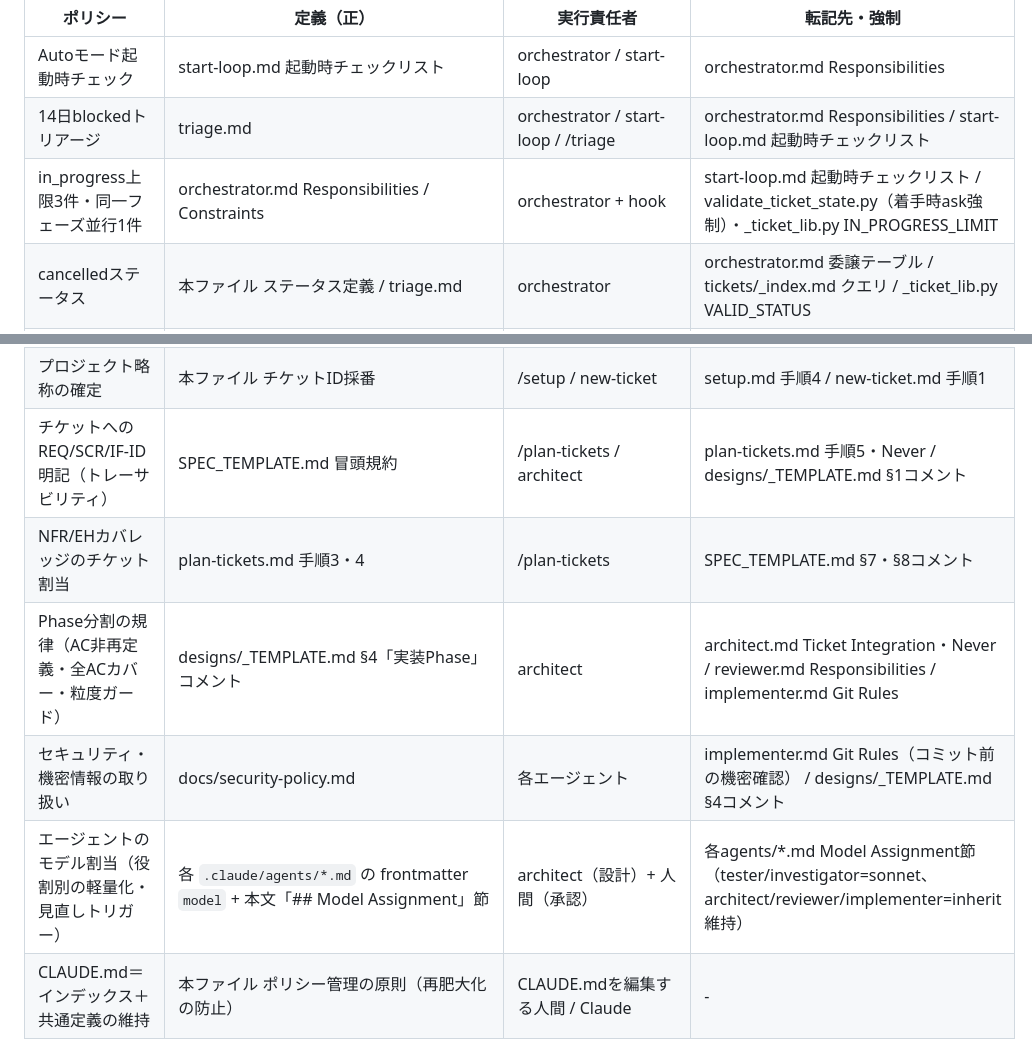
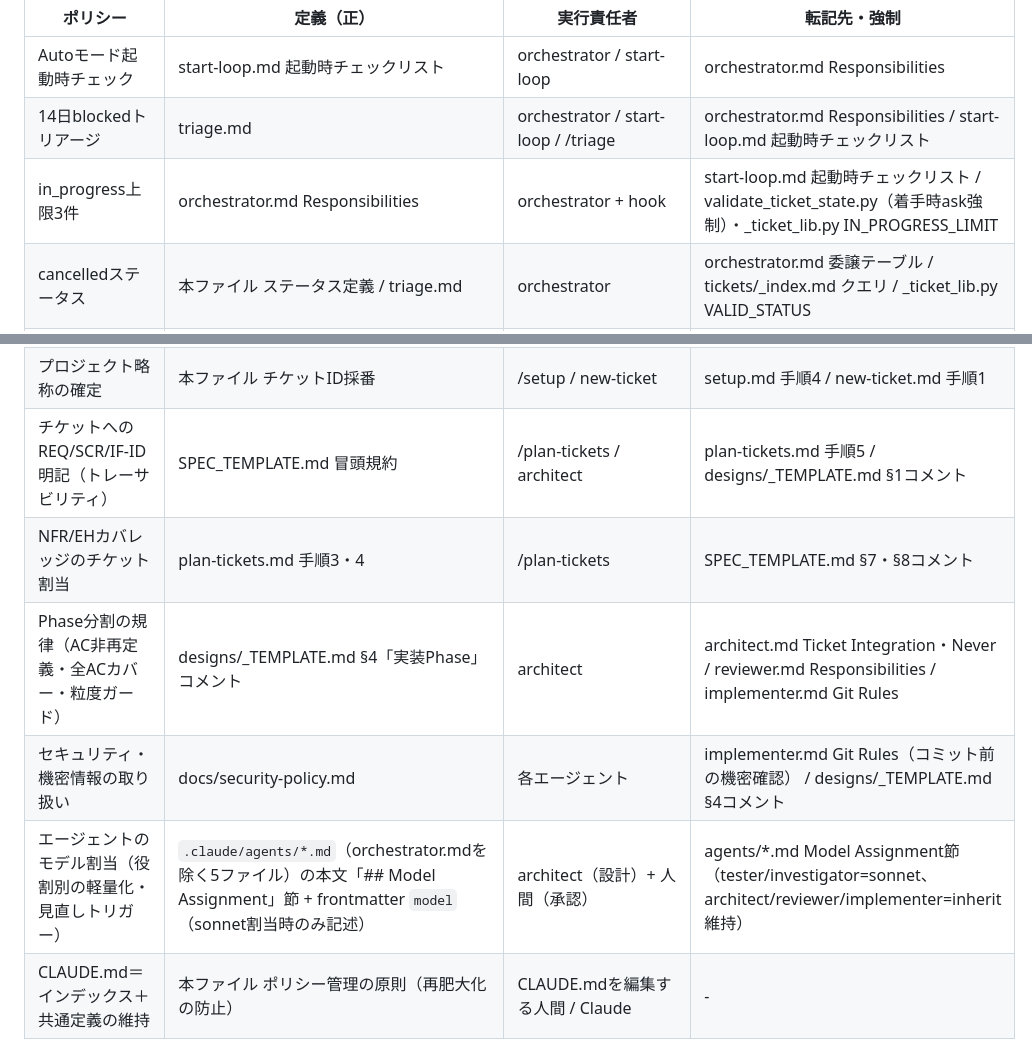
Before and after one commit to breeze-shared-inc/kenesis-loop-kit, a Markdown page: CLAUDE.md, 2 parts joined by grey strips. Rendered like a GitHub page.

Commit message:
[KLK-011] Phase 2: 設計書テンプレートへ参照ルール追加とCLAUDE.mdポリシー表の補正

```diff
--- a/CLAUDE.md
+++ b/CLAUDE.md
@@ -159,7 +159,7 @@ CLAUDE.mdはインデックスであり、各ポリシーの正（定義）は
 |---|---|---|---|
 | Autoモード起動時チェック | start-loop.md 起動時チェックリスト | orchestrator / start-loop | orchestrator.md Responsibilities |
 | 14日blockedトリアージ | triage.md | orchestrator / start-loop / /triage | orchestrator.md Responsibilities / start-loop.md 起動時チェックリスト |
-| in_progress上限3件・同一フェーズ並行1件 | orchestrator.md Responsibilities / Constraints | orchestrator + hook | start-loop.md 起動時チェックリスト / validate_ticket_state.py（着手時ask強制）・_ticket_lib.py IN_PROGRESS_LIMIT |
+| in_progress上限3件 | orchestrator.md Responsibilities | orchestrator + hook | start-loop.md 起動時チェックリスト / validate_ticket_state.py（着手時ask強制）・_ticket_lib.py IN_PROGRESS_LIMIT |
 | cancelledステータス | 本ファイル ステータス定義 / triage.md | orchestrator | orchestrator.md 委譲テーブル / tickets/_index.md クエリ / _ticket_lib.py VALID_STATUS |
 | リトライ上限（3/2/1） | orchestrator.md リトライカウンタ管理 | orchestrator + hook | _ticket_lib.py RETRY_CAPS（自動強制） |
 | リトライ予算のリセット（人間承認ask） | orchestrator.md リトライ予算のリセット | 人間 + hook | validate_ticket_state.py（減少をask） / record_metrics.py（retry_reset記録） / check_loop_integrity.py（L3エポック照合） |
@@ -177,11 +177,11 @@ CLAUDE.mdはインデックスであり、各ポリシーの正（定義）は
 | Kitからの切り離し（clone導入時の.git再初期化） | setup.md 手順1 | /setup | setup.md Never（.git削除の明示承認・Kit本体除外） |
 | リポジトリ可視性の.gitignoreプリセット | .gitignore.public / .private + setup.md 手順2 | /setup | - |
 | プロジェクト略称の確定 | 本ファイル チケットID採番 | /setup / new-ticket | setup.md 手順4 / new-ticket.md 手順1 |
-| チケットへのREQ/SCR/IF-ID明記（トレーサビリティ） | SPEC_TEMPLATE.md 冒頭規約 | /plan-tickets / architect | plan-tickets.md 手順5・Never / designs/_TEMPLATE.md §1コメント |
+| チケットへのREQ/SCR/IF-ID明記（トレーサビリティ） | SPEC_TEMPLATE.md 冒頭規約 | /plan-tickets / architect | plan-tickets.md 手順5 / designs/_TEMPLATE.md §1コメント |
 | NFR/EHカバレッジのチケット割当 | plan-tickets.md 手順3・4 | /plan-tickets | SPEC_TEMPLATE.md §7・§8コメント |
 | Phase分割の規律（AC非再定義・全ACカバー・粒度ガード） | designs/_TEMPLATE.md §4「実装Phase」コメント | architect | architect.md Ticket Integration・Never / reviewer.md Responsibilities / implementer.md Git Rules |
 | セキュリティ・機密情報の取り扱い | docs/security-policy.md | 各エージェント | implementer.md Git Rules（コミット前の機密確認） / designs/_TEMPLATE.md §4コメント |
-| エージェントのモデル割当（役割別の軽量化・見直しトリガー） | 各 `.claude/agents/*.md` の frontmatter `model` + 本文「## Model Assignment」節 | architect（設計）+ 人間（承認） | 各agents/*.md Model Assignment節（tester/investigator=sonnet、architect/reviewer/implementer=inherit維持） |
+| エージェントのモデル割当（役割別の軽量化・見直しトリガー） | `.claude/agents/*.md`（orchestrator.mdを除く5ファイル）の本文「## Model Assignment」節 + frontmatter `model`（sonnet割当時のみ記述） | architect（設計）+ 人間（承認） | agents/*.md Model Assignment節（tester/investigator=sonnet、architect/reviewer/implementer=inherit維持） |
 | CLAUDE.md＝インデックス＋共通定義の維持 | 本ファイル ポリシー管理の原則（再肥大化の防止） | CLAUDE.mdを編集する人間 / Claude | - |
 
 新しいポリシーを追加する際は、上記「再肥大化の防止」の2手順に従い、定義ファイルへの反映と本表の更新まで完了させること。
```
Also changed, not shown: docs/designs/_TEMPLATE.md (+2 -0 lines).
